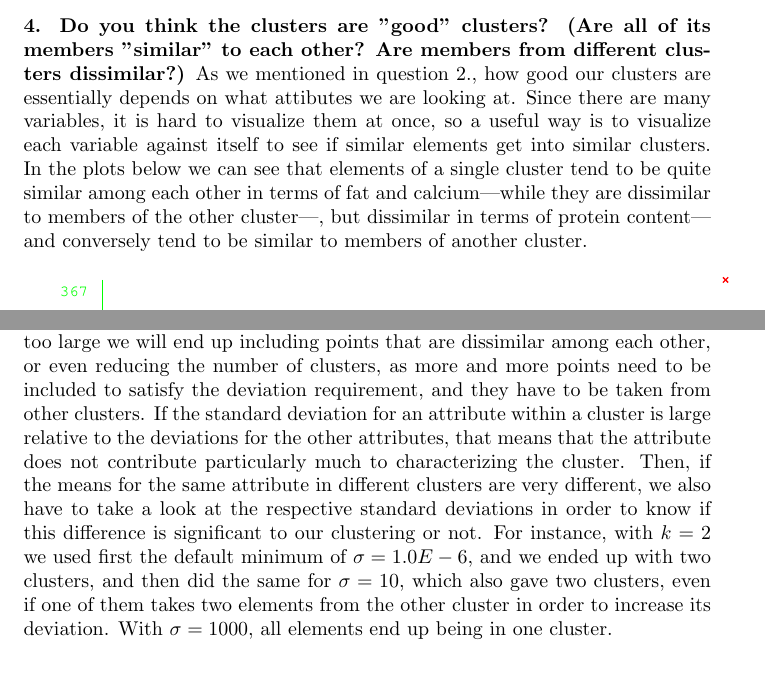
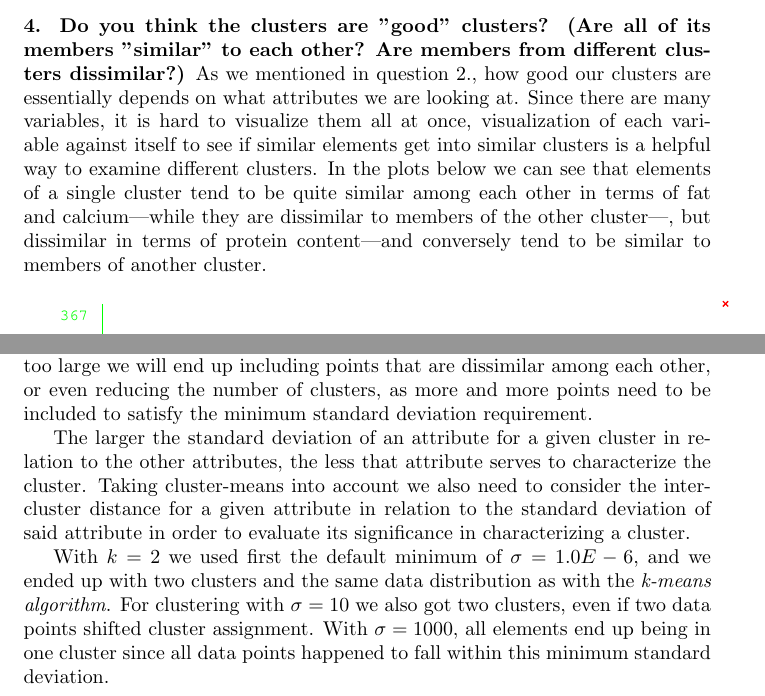
Before and after one commit to sci10n/Clustering-Labs, a LaTeX document (labs/lab1/report/Lab1.tex): two parts of pages 2 and 4 of 4, joined at a grey line, cut so that both start at the same text. Compiled offline with pdfLaTeX.

Commit message:
modified some parts of the report and added better gitignore

```diff
--- a/labs/lab1/report/Lab1.tex
+++ b/labs/lab1/report/Lab1.tex
@@ -21,7 +21,7 @@ The more clusters we have, the more specific subdivisions we get. Because of the
 The seed value controls the starting points of the cluster centroids. If we change the value of the seed, the algorithm seems much more unstable for larger values of $k$, producing quite different clusters, which is likely also due to the fact that we have such a small dataset. However, if $k$ is small, the clusters produced are quite similar for different seeds. With $k=2$ and $k=3$, for instance, the results are quite similar, evaluating by the centroids of the clusters. For $k=8$, much less so. We chose these values in order to compare how meaningful the clusters when there are many vs when there are few. The number of data points in the clusters may vary too with the seed. This, along with the fact that the algorithms converges after many less iterations that the maximum we supply of 500, shows that k-means does not generate solutions corresponding to the global optimum, because otherwise starting by only changing the seed values would result in the same solutions. Instead, local optima are reached and then the algorithm stops. The choice of the seed values is somewhat arbitrary as they just influence a random starting point.\\
 
 \noindent\textbf{4. Do you think the clusters are "good" clusters? (Are all of its members "similar" to each other? Are members from different clusters dissimilar?)}
-As we mentioned in question 2., how good our clusters are essentially depends on what attibutes we are looking at. Since there are many variables, it is hard to visualize them at once, so a useful way is to visualize each variable against itself to see if similar elements get into similar clusters. In the plots below we can see that elements of a single cluster tend to be quite similar among each other in terms of fat and calcium---while they are dissimilar to members of the other cluster---, but dissimilar in terms of protein content---and conversely tend to be similar to members of another cluster.\\
+As we mentioned in question 2., how good our clusters are essentially depends on what attributes we are looking at. Since there are many variables, it is hard to visualize them all at once, visualization of each variable against itself to see if similar elements get into similar clusters is a helpful way to examine different clusters. In the plots below we can see that elements of a single cluster tend to be quite similar among each other in terms of fat and calcium---while they are dissimilar to members of the other cluster---, but dissimilar in terms of protein content---and conversely tend to be similar to members of another cluster.\\
 
 \includegraphics[scale=0.65]{figures/calcium_calcium.eps}
 
@@ -43,7 +43,11 @@ We chose $k=2$ with seed 10. As can be seen in the plots above, the clearest sep
 
 \section{MakeDensityBasedClusters}
 \textbf{2. Experiment with at least two different standard deviations. Compare the results. (Hint: Increasing the standard deviation to higher values will make the differences in different runs more obvious and thus it will be easier to conclude what the parameter does).}
-The standard deviation parameter influences the size of the final clusters. First, the algorithm produces clusters according to k-means, and then adjusts them with the minimum standard deviation. If we have a sufficiently small minimum standard deviation, we are guaranteed that we will have as many clusters as we originally asked for, in our case $k=2$. However, if the standard deviation is too large we will end up including points that are dissimilar among each other, or even reducing the number of clusters, as more and more points need to be included to satisfy the deviation requirement, and they have to be taken from other clusters. If the standard deviation for an attribute within a cluster is large relative to the deviations for the other attributes, that means that the attribute does not contribute particularly much to characterizing the cluster. Then, if the means for the same attribute in different clusters are very different, we also have to take a look at the respective standard deviations in order to know if this difference is significant to our clustering or not. For instance, with $k=2$ we used first the default minimum of $\sigma=1.0E-6$, and we ended up with two clusters, and then did the same for $\sigma=10$, which also gave two clusters, even if one of them takes two elements from the other cluster in order to increase its deviation. With $\sigma=1000$, all elements end up being in one cluster.
+The standard deviation parameter influences the size of the final clusters. First, the algorithm produces clusters according to k-means, and then adjusts them with the minimum standard deviation. If we have a sufficiently small minimum standard deviation, we are guaranteed that we will have as many clusters as we originally asked for, in our case $k=2$. However, if the standard deviation is too large we will end up including points that are dissimilar among each other, or even reducing the number of clusters, as more and more points need to be included to satisfy the minimum standard deviation requirement.
+
+The larger the standard deviation of an attribute for a given cluster in relation to the other attributes, the less that attribute serves to characterize the cluster. Taking cluster-means into account we also need to consider the inter-cluster distance for a given attribute in relation to the standard deviation of said attribute in order to evaluate its significance in characterizing a cluster.
+
+With $k=2$ we used first the default minimum of $\sigma=1.0E-6$, and we ended up with two clusters and the same data distribution as with the \textit{k-means algorithm}. For clustering with $\sigma=10$ we also got two clusters, even if two data points shifted cluster assignment. With $\sigma=1000$, all elements end up being in one cluster since all data points happened to fall within this minimum standard deviation.
 
 
 \end{document}
```
Also changed, not shown: labs/lab1/report/Lab1.pdf, 4 other files.
